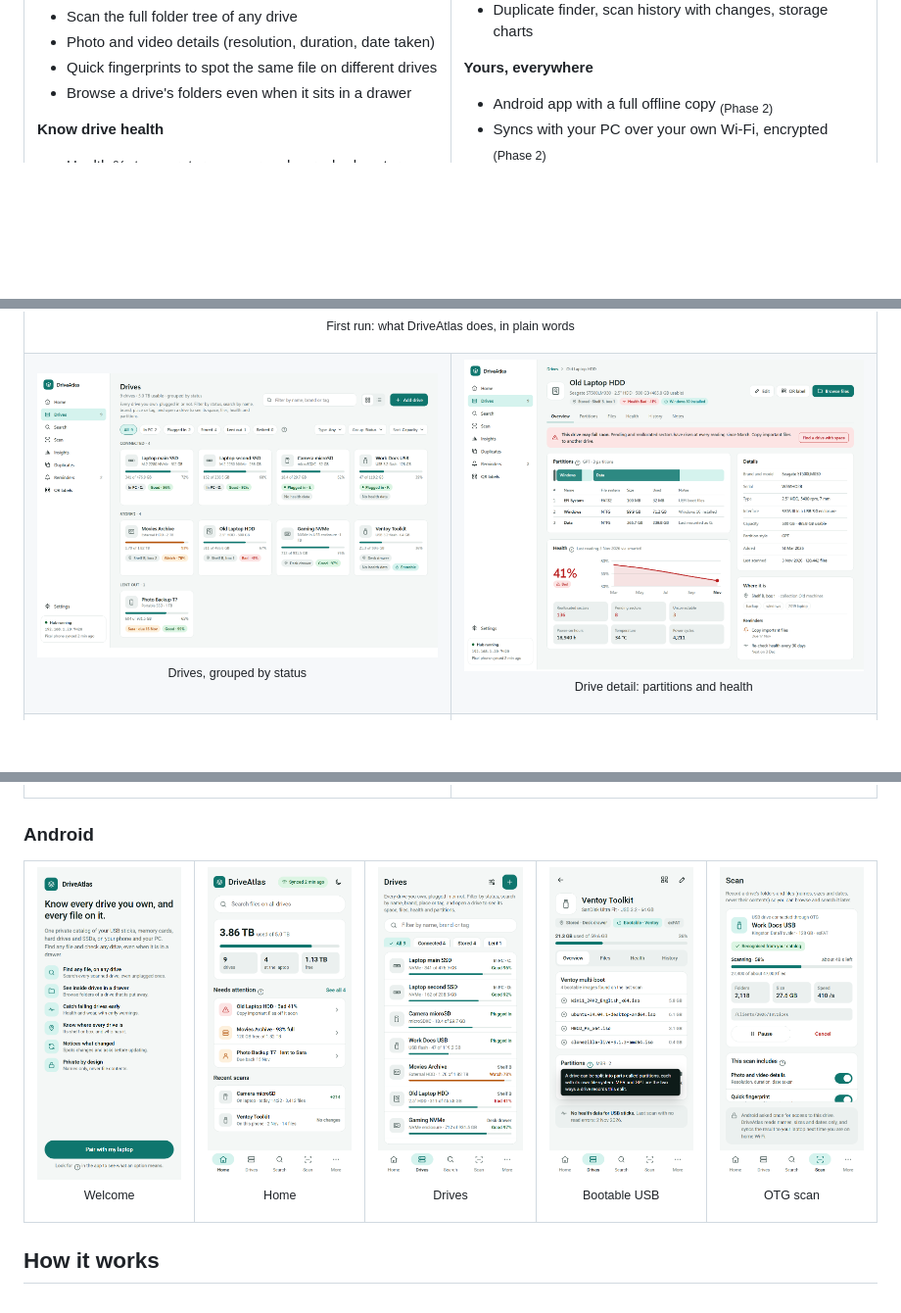
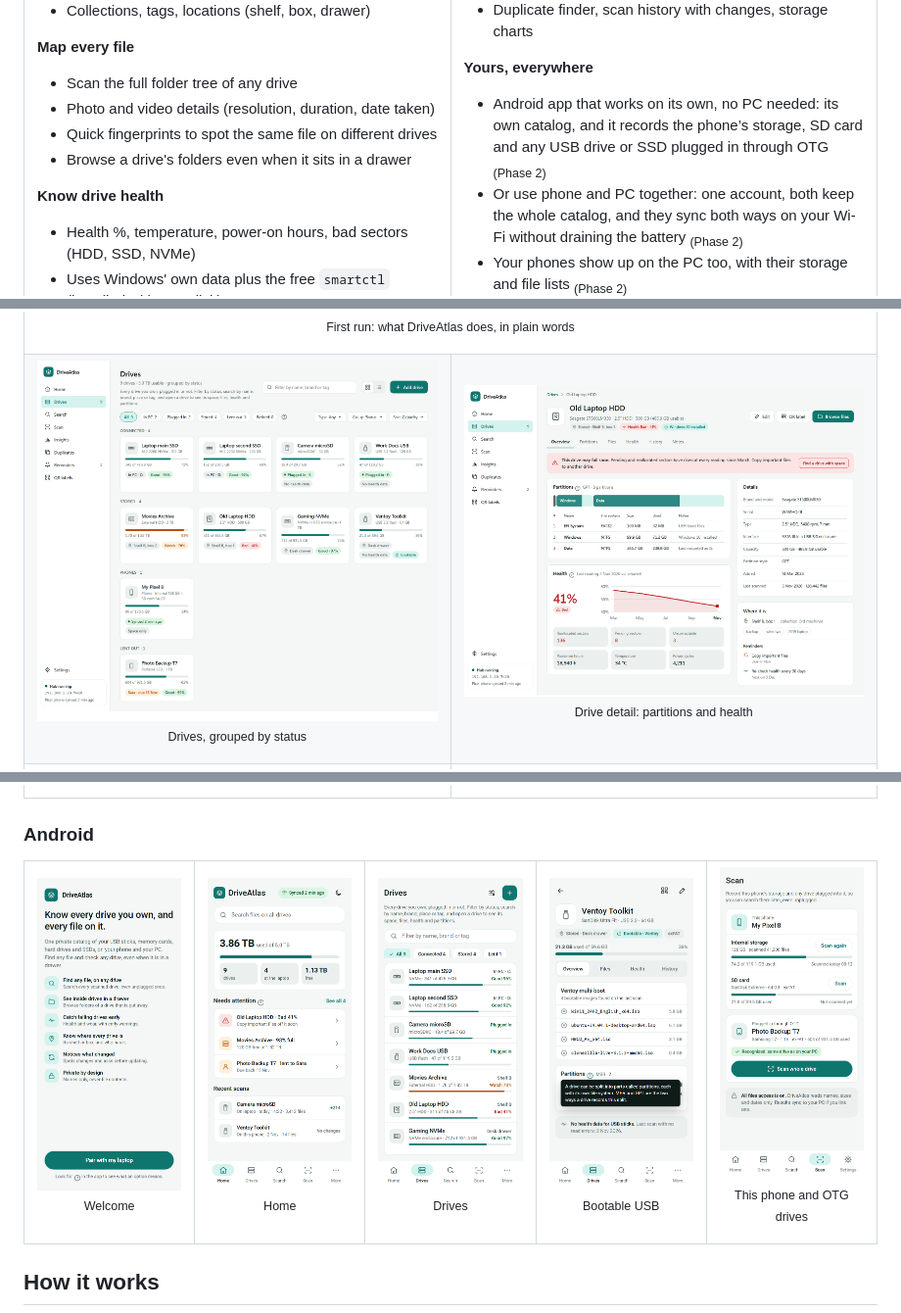
Before and after one commit to Sulman-Ahmad/DriveAtlas, a Markdown page: README.md, 3 parts joined by grey strips. Shown at 98% size. GitHub-like rendering; pictures changed too: .github/readme/02-pc-drives.png, .github/readme/17-phone-otg-scan.png (deleted), .github/readme/32-phone-this-phone.png (added); blank space fills up the shorter version.

```diff
--- a/README.md
+++ b/README.md
@@ -76,8 +76,9 @@ DriveAtlas keeps one catalog of every storage device you own. Plug a drive in on
 - Duplicate finder, scan history with changes, storage charts
 
 **Yours, everywhere**
-- Android app with a full offline copy <sub>(Phase 2)</sub>
-- Syncs with your PC over your own Wi-Fi, encrypted <sub>(Phase 2)</sub>
+- Android app that works on its own, no PC needed: its own catalog, and it records the phone’s storage, SD card and any USB drive or SSD plugged in through OTG <sub>(Phase 2)</sub>
+- Or use phone and PC together: one account, both keep the whole catalog, and they sync both ways on your Wi-Fi without draining the battery <sub>(Phase 2)</sub>
+- Your phones show up on the PC too, with their storage and file lists <sub>(Phase 2)</sub>
 - Helper mode: other Windows PCs join your catalog and scan the drives plugged into them <sub>(Phase 2)</sub>
 - One backup file restores everything on a new laptop
 - Dark and light mode on both apps
@@ -113,7 +114,7 @@ DriveAtlas keeps one catalog of every storage device you own. Plug a drive in on
 <td width="20%"><picture><source media="(prefers-color-scheme: dark)" srcset=".github/readme/19-phone-home-dark.png"><img src=".github/readme/13-phone-home.png" alt="Phone home"></picture><p align="center"><sub>Home</sub></p></td>
 <td width="20%"><picture><source media="(prefers-color-scheme: dark)" srcset=".github/readme/20-phone-drives-dark.png"><img src=".github/readme/14-phone-drives.png" alt="Phone drives list"></picture><p align="center"><sub>Drives</sub></p></td>
 <td width="20%"><picture><source media="(prefers-color-scheme: dark)" srcset=".github/readme/21-phone-drive-detail-dark.png"><img src=".github/readme/15-phone-drive-detail.png" alt="Bootable USB detail"></picture><p align="center"><sub>Bootable USB</sub></p></td>
-<td width="20%"><picture><source media="(prefers-color-scheme: dark)" srcset=".github/readme/23-phone-otg-scan-dark.png"><img src=".github/readme/17-phone-otg-scan.png" alt="Scanning a USB drive on the phone"></picture><p align="center"><sub>OTG scan</sub></p></td>
+<td width="20%"><picture><source media="(prefers-color-scheme: dark)" srcset=".github/readme/33-phone-this-phone-dark.png"><img src=".github/readme/32-phone-this-phone.png" alt="The phone’s own storage and a USB SSD plugged in through OTG"></picture><p align="center"><sub>This phone and OTG drives</sub></p></td>
 </tr>
 </table>
 
```
Also changed, not shown: other parts of README.md (+3 -3 lines), .github/readme/08-pc-drives-dark.png, .github/readme/23-phone-otg-scan-dark.png (deleted), .github/readme/33-phone-this-phone-dark.png (added).
